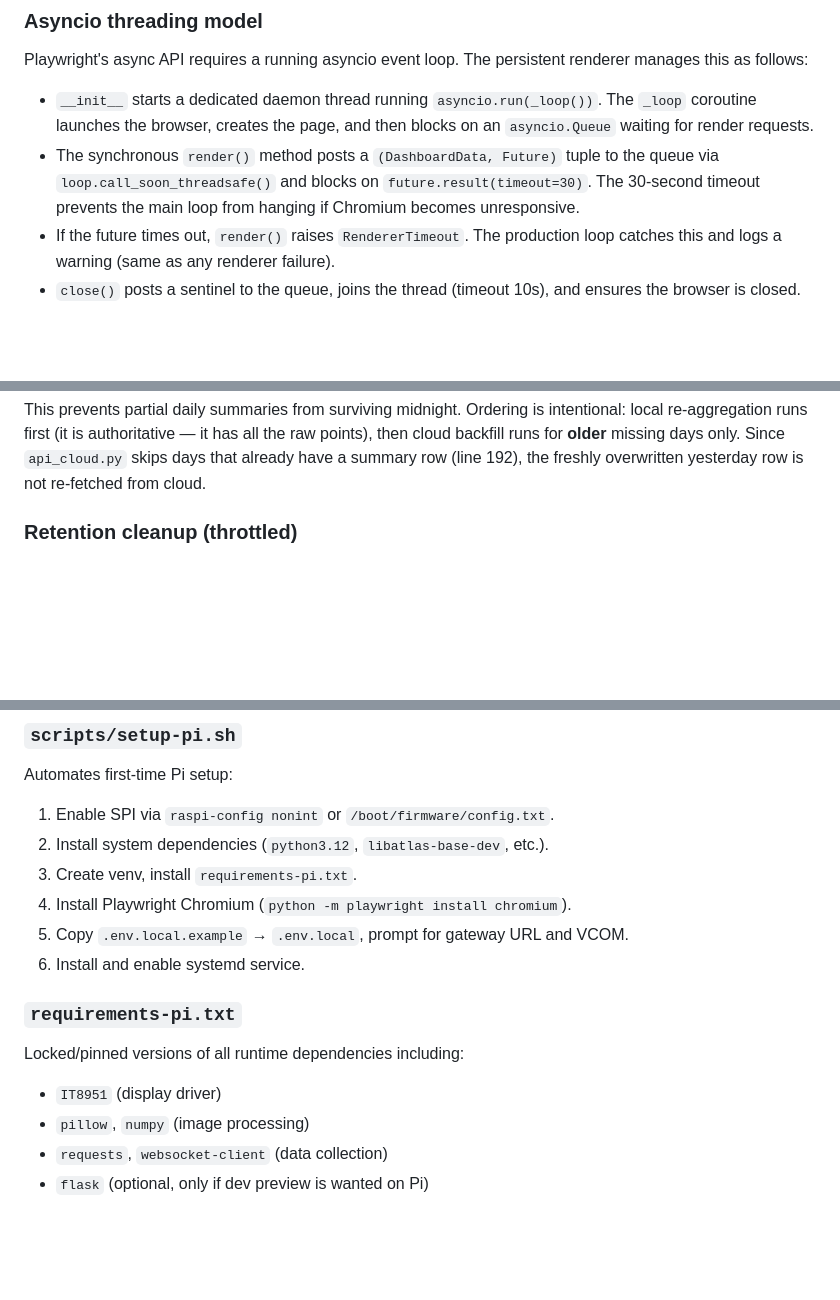
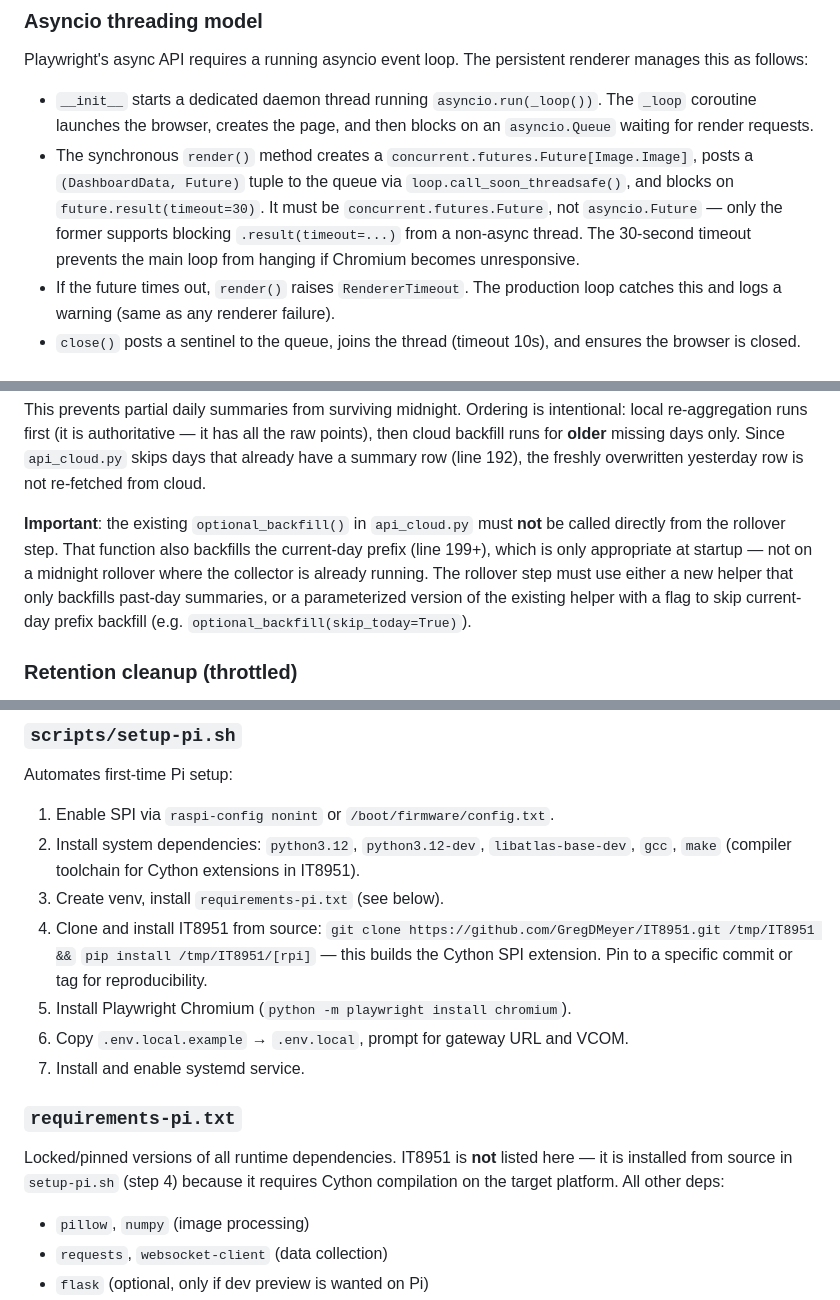
Before and after one commit to phaupt/solay, a Markdown page: docs/specs/2026-03-19-pi5-production-runtime-design.md, 3 parts joined by grey strips. Rendered like a GitHub page; blank space fills up the shorter version.

Commit message:
Address spec review feedback: IT8951 install, Future type, rollover backfill
- IT8951 requires source install with Cython build, not pip install;
  update setup-pi.sh steps and requirements-pi.txt accordingly.
- Specify concurrent.futures.Future (not asyncio.Future) for the
  persistent renderer's cross-thread result passing.
- Forbid calling optional_backfill() directly from day-rollover;
  require a new helper or parameterized version that skips current-day
  prefix backfill.

```diff
--- a/docs/specs/2026-03-19-pi5-production-runtime-design.md
+++ b/docs/specs/2026-03-19-pi5-production-runtime-design.md
@@ -111,10 +111,13 @@ renderer manages this as follows:
 - `__init__` starts a dedicated daemon thread running `asyncio.run(_loop())`.
   The `_loop` coroutine launches the browser, creates the page, and then
   blocks on an `asyncio.Queue` waiting for render requests.
-- The synchronous `render()` method posts a `(DashboardData, Future)` tuple
-  to the queue via `loop.call_soon_threadsafe()` and blocks on
-  `future.result(timeout=30)`. The 30-second timeout prevents the main loop
-  from hanging if Chromium becomes unresponsive.
+- The synchronous `render()` method creates a
+  `concurrent.futures.Future[Image.Image]`, posts a `(DashboardData, Future)`
+  tuple to the queue via `loop.call_soon_threadsafe()`, and blocks on
+  `future.result(timeout=30)`. It must be `concurrent.futures.Future`, not
+  `asyncio.Future` — only the former supports blocking `.result(timeout=...)`
+  from a non-async thread. The 30-second timeout prevents the main loop from
+  hanging if Chromium becomes unresponsive.
 - If the future times out, `render()` raises `RendererTimeout`. The production
   loop catches this and logs a warning (same as any renderer failure).
 - `close()` posts a sentinel to the queue, joins the thread (timeout 10s),
@@ -257,6 +263,14 @@ intentional: local re-aggregation runs first (it is authoritative — it has
 all the raw points), then cloud backfill runs for **older** missing days only.
 Since `api_cloud.py` skips days that already have a summary row (line 192),
 the freshly overwritten yesterday row is not re-fetched from cloud.
+
+**Important**: the existing `optional_backfill()` in `api_cloud.py` must
+**not** be called directly from the rollover step. That function also
+backfills the current-day prefix (line 199+), which is only appropriate at
+startup — not on a midnight rollover where the collector is already running.
+The rollover step must use either a new helper that only backfills past-day
+summaries, or a parameterized version of the existing helper with a flag to
+skip current-day prefix backfill (e.g. `optional_backfill(skip_today=True)`).
 
 ### Retention cleanup (throttled)
 
@@ -382,17 +396,24 @@ WantedBy=multi-user.target
 Automates first-time Pi setup:
 
 1. Enable SPI via `raspi-config nonint` or `/boot/firmware/config.txt`.
-2. Install system dependencies (`python3.12`, `libatlas-base-dev`, etc.).
-3. Create venv, install `requirements-pi.txt`.
-4. Install Playwright Chromium (`python -m playwright install chromium`).
-5. Copy `.env.local.example` → `.env.local`, prompt for gateway URL and VCOM.
-6. Install and enable systemd service.
+2. Install system dependencies: `python3.12`, `python3.12-dev`,
+   `libatlas-base-dev`, `gcc`, `make` (compiler toolchain for Cython
+   extensions in IT8951).
+3. Create venv, install `requirements-pi.txt` (see below).
+4. Clone and install IT8951 from source:
+   `git clone https://github.com/GregDMeyer/IT8951.git /tmp/IT8951 &&`
+   `pip install /tmp/IT8951/[rpi]` — this builds the Cython SPI extension.
+   Pin to a specific commit or tag for reproducibility.
+5. Install Playwright Chromium (`python -m playwright install chromium`).
+6. Copy `.env.local.example` → `.env.local`, prompt for gateway URL and VCOM.
+7. Install and enable systemd service.
 
 ### `requirements-pi.txt`
 
-Locked/pinned versions of all runtime dependencies including:
+Locked/pinned versions of all runtime dependencies. IT8951 is **not**
+listed here — it is installed from source in `setup-pi.sh` (step 4) because
+it requires Cython compilation on the target platform. All other deps:
 
-- `IT8951` (display driver)
 - `pillow`, `numpy` (image processing)
 - `requests`, `websocket-client` (data collection)
 - `flask` (optional, only if dev preview is wanted on Pi)
```
Also changed, not shown: other parts of docs/specs/2026-03-19-pi5-production-runtime-design.md (+5 -2 lines).
